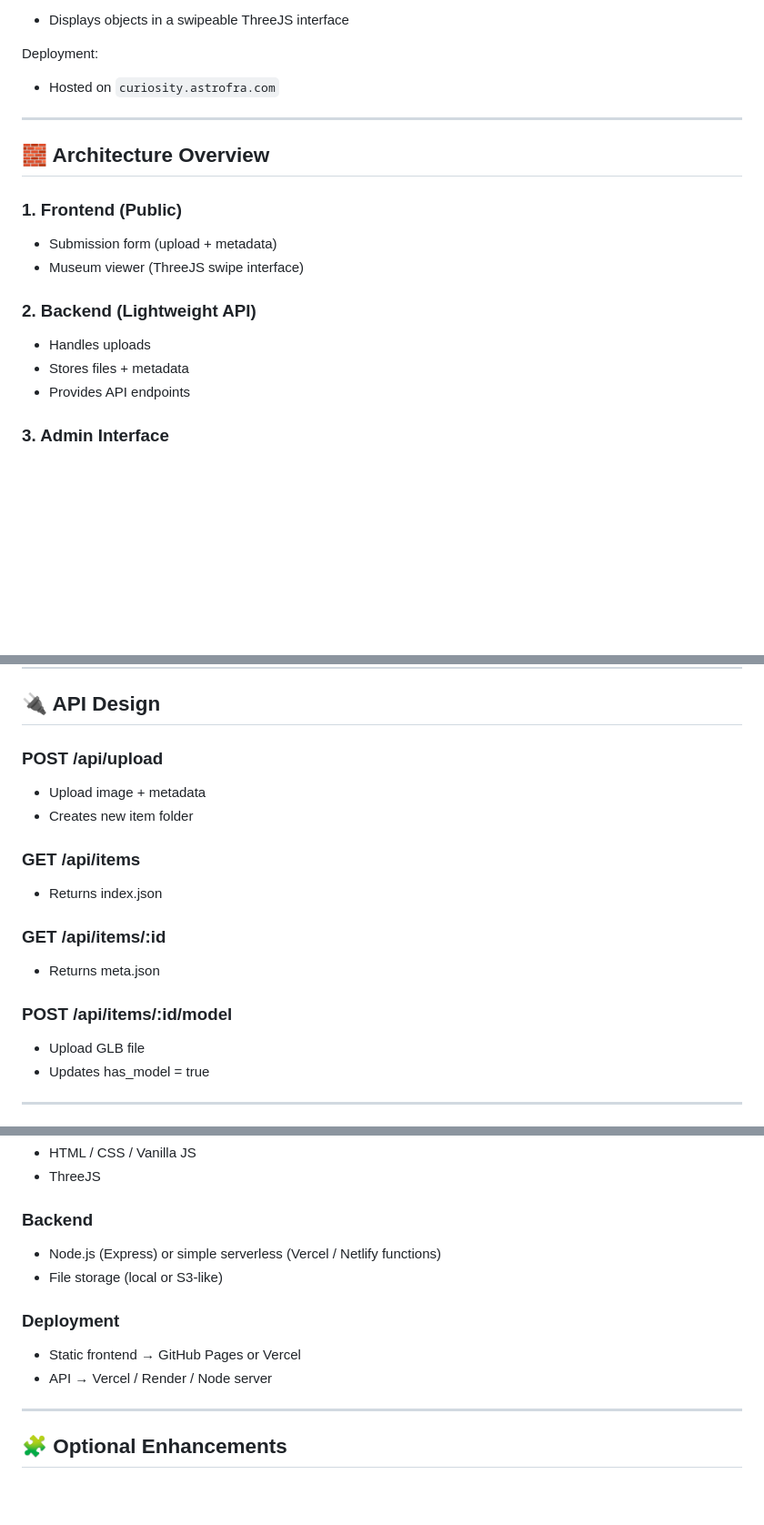
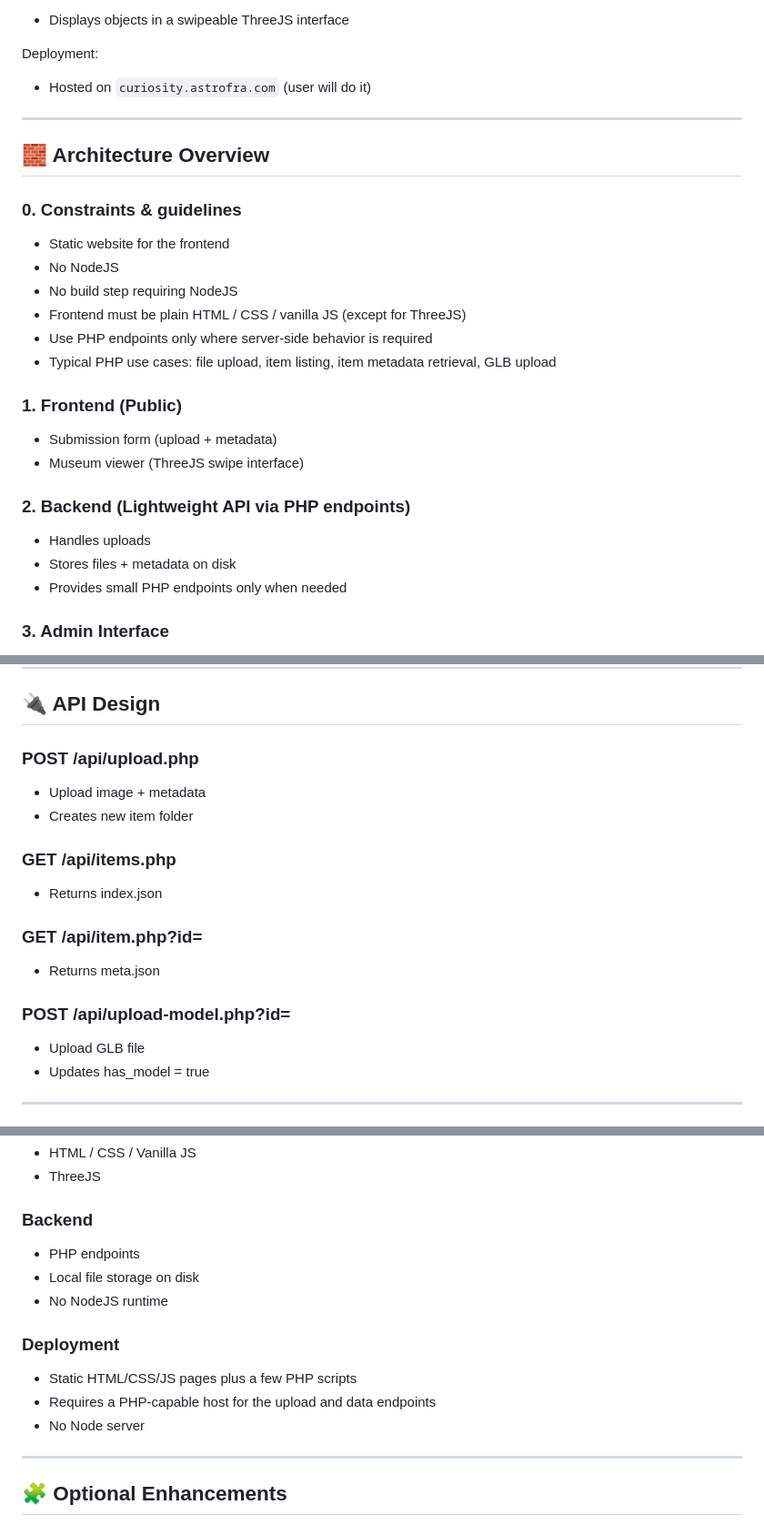
Before and after one commit to astrofra/workshop-digital-curiosity, a Markdown page: PLAN.md, 3 parts joined by grey strips. Shown at 91% size. Drawn GitHub-style; blank space fills up the shorter version.

Commit message:
Updated the plan for a static website, without NodeJS

```diff
--- a/PLAN.md
+++ b/PLAN.md
@@ -14,20 +14,28 @@ Frontend:
 - Displays objects in a swipeable ThreeJS interface
 
 Deployment:
-- Hosted on `curiosity.astrofra.com`
+- Hosted on `curiosity.astrofra.com` (user will do it)
 
 ---
 
 ## 🧱 Architecture Overview
 
+### 0. Constraints & guidelines
+- Static website for the frontend
+- No NodeJS
+- No build step requiring NodeJS
+- Frontend must be plain HTML / CSS / vanilla JS (except for ThreeJS)
+- Use PHP endpoints only where server-side behavior is required
+- Typical PHP use cases: file upload, item listing, item metadata retrieval, GLB upload
+
 ### 1. Frontend (Public)
 - Submission form (upload + metadata)
 - Museum viewer (ThreeJS swipe interface)
 
-### 2. Backend (Lightweight API)
+### 2. Backend (Lightweight API via PHP endpoints)
 - Handles uploads
-- Stores files + metadata
-- Provides API endpoints
+- Stores files + metadata on disk
+- Provides small PHP endpoints only when needed
 
 ### 3. Admin Interface
 - Lists submissions
@@ -66,17 +74,17 @@ Deployment:
 
 ## 🔌 API Design
 
-### POST /api/upload
+### POST /api/upload.php
 - Upload image + metadata
 - Creates new item folder
 
-### GET /api/items
+### GET /api/items.php
 - Returns index.json
 
-### GET /api/items/:id
+### GET /api/item.php?id=<id>
 - Returns meta.json
 
-### POST /api/items/:id/model
+### POST /api/upload-model.php?id=<id>
 - Upload GLB file
 - Updates has_model = true
 
@@ -150,12 +158,14 @@ Deployment:
 - ThreeJS
 
 ### Backend
-- Node.js (Express) or simple serverless (Vercel / Netlify functions)
-- File storage (local or S3-like)
+- PHP endpoints
+- Local file storage on disk
+- No NodeJS runtime
 
 ### Deployment
-- Static frontend → GitHub Pages or Vercel
-- API → Vercel / Render / Node server
+- Static HTML/CSS/JS pages plus a few PHP scripts
+- Requires a PHP-capable host for the upload and data endpoints
+- No Node server
 
 ---
 
```
Also changed, not shown: other parts of PLAN.md (+1 -1 lines).
